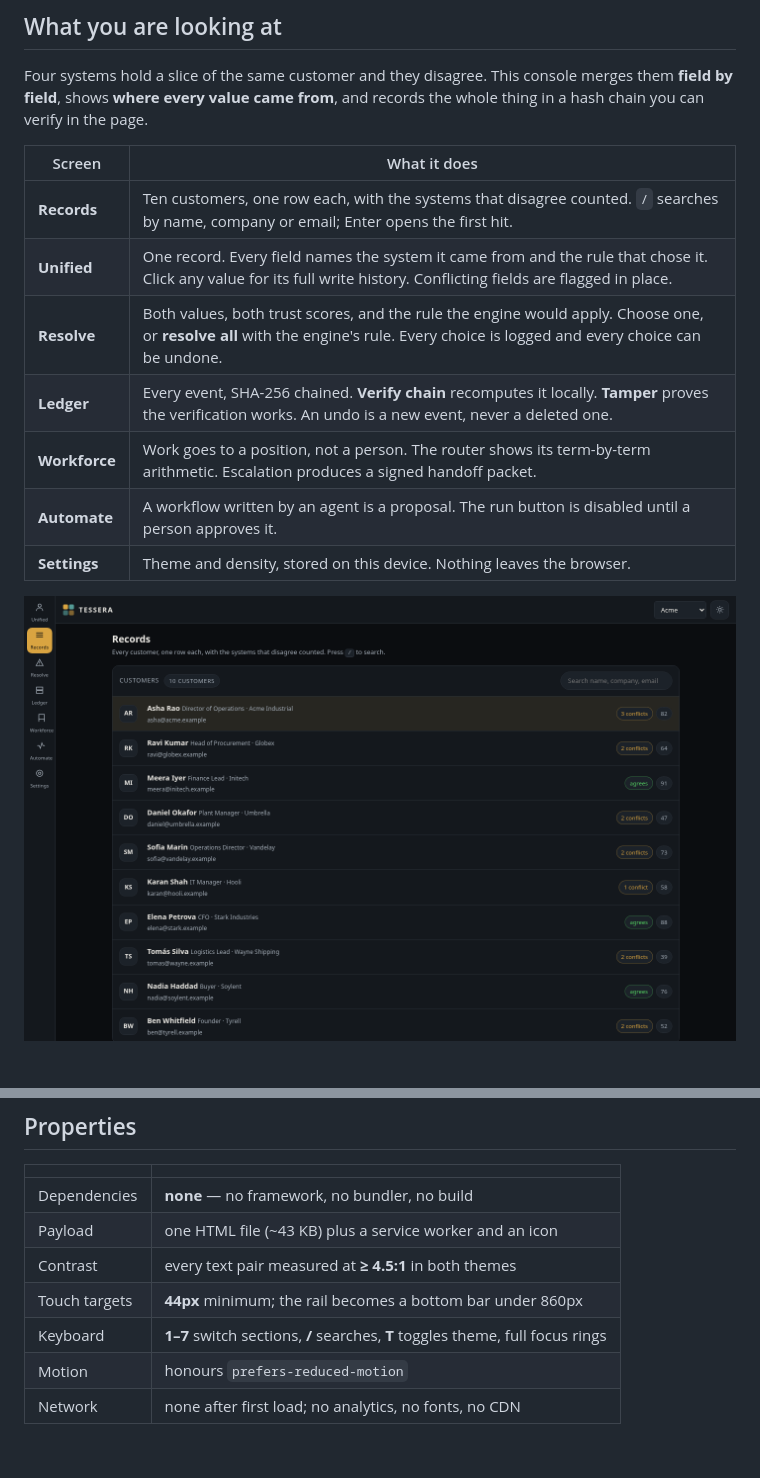
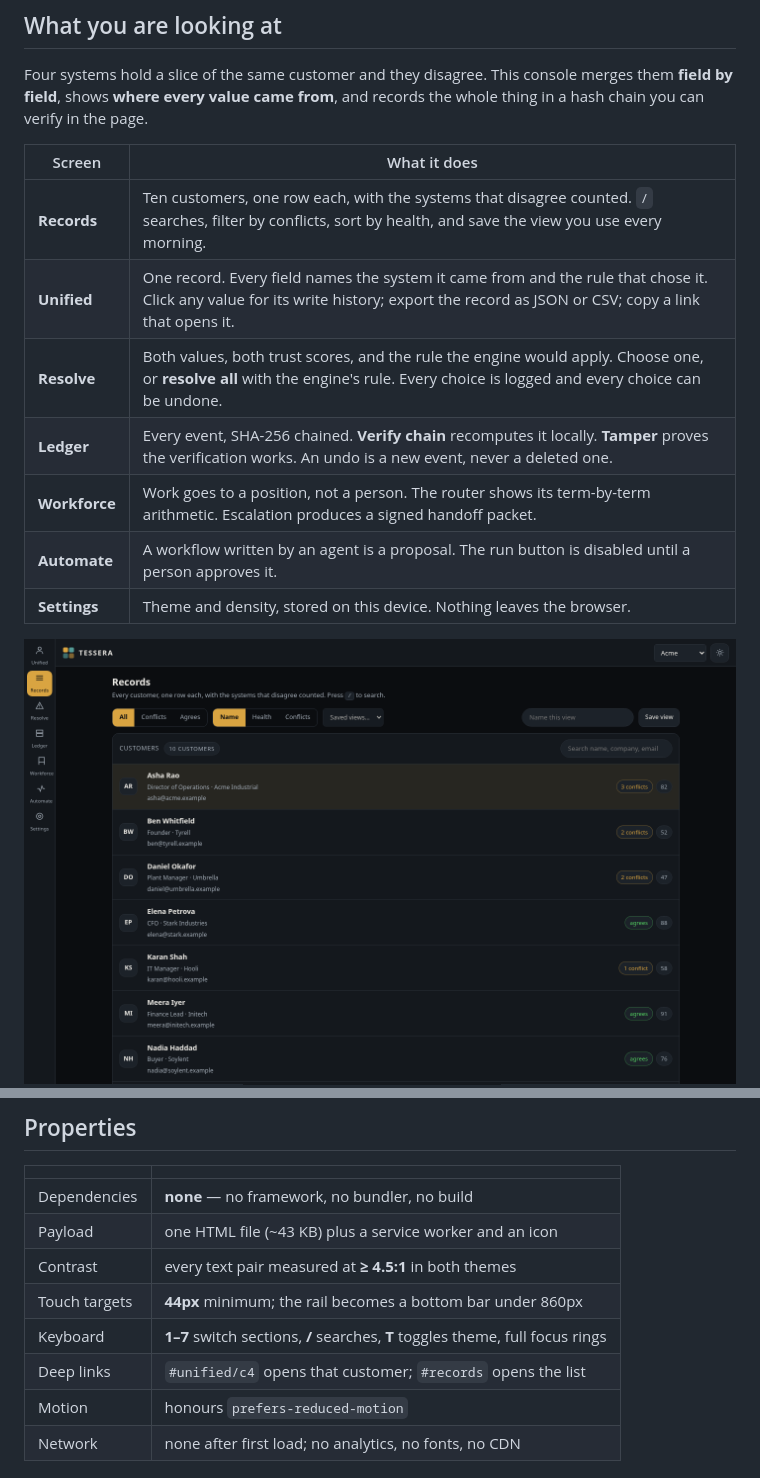
Before and after one commit to drsamonline/tessera-app, a Markdown page: README.md, 2 parts joined by grey strips. Drawn GitHub-style; pictures changed too: assets/shot-records.png; blank space fills up the shorter version.

```diff
--- a/README.md
+++ b/README.md
@@ -38,8 +38,8 @@ shows **where every value came from**, and records the whole thing in a hash cha
 
 | Screen | What it does |
 |---|---|
-| **Records** | Ten customers, one row each, with the systems that disagree counted. `/` searches by name, company or email; Enter opens the first hit. |
-| **Unified** | One record. Every field names the system it came from and the rule that chose it. Click any value for its full write history. Conflicting fields are flagged in place. |
+| **Records** | Ten customers, one row each, with the systems that disagree counted. `/` searches, filter by conflicts, sort by health, and save the view you use every morning. |
+| **Unified** | One record. Every field names the system it came from and the rule that chose it. Click any value for its write history; export the record as JSON or CSV; copy a link that opens it. |
 | **Resolve** | Both values, both trust scores, and the rule the engine would apply. Choose one, or **resolve all** with the engine's rule. Every choice is logged and every choice can be undone. |
 | **Ledger** | Every event, SHA-256 chained. **Verify chain** recomputes it locally. **Tamper** proves the verification works. An undo is a new event, never a deleted one. |
 | **Workforce** | Work goes to a position, not a person. The router shows its term-by-term arithmetic. Escalation produces a signed handoff packet. |
@@ -95,6 +95,7 @@ Installed, it runs with the network switched off. The service worker caches the
 | Contrast | every text pair measured at **≥ 4.5:1** in both themes |
 | Touch targets | **44px** minimum; the rail becomes a bottom bar under 860px |
 | Keyboard | **1–7** switch sections, **/** searches, **T** toggles theme, full focus rings |
+| Deep links | `#unified/c4` opens that customer; `#records` opens the list |
 | Motion | honours `prefers-reduced-motion` |
 | Network | none after first load; no analytics, no fonts, no CDN |
 
```
Also changed, not shown: CHANGELOG.md (+16 -0 lines), ENHANCEMENTS.md (+3 -3 lines), assets/shot-mobile-records.png, 2 other files.
